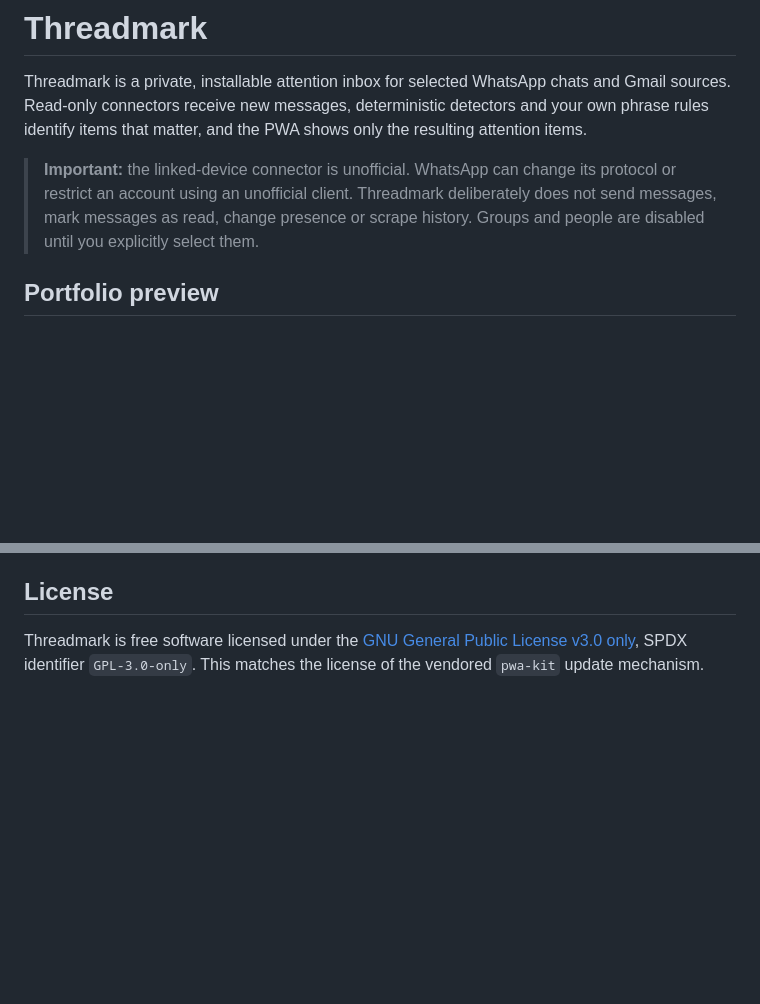
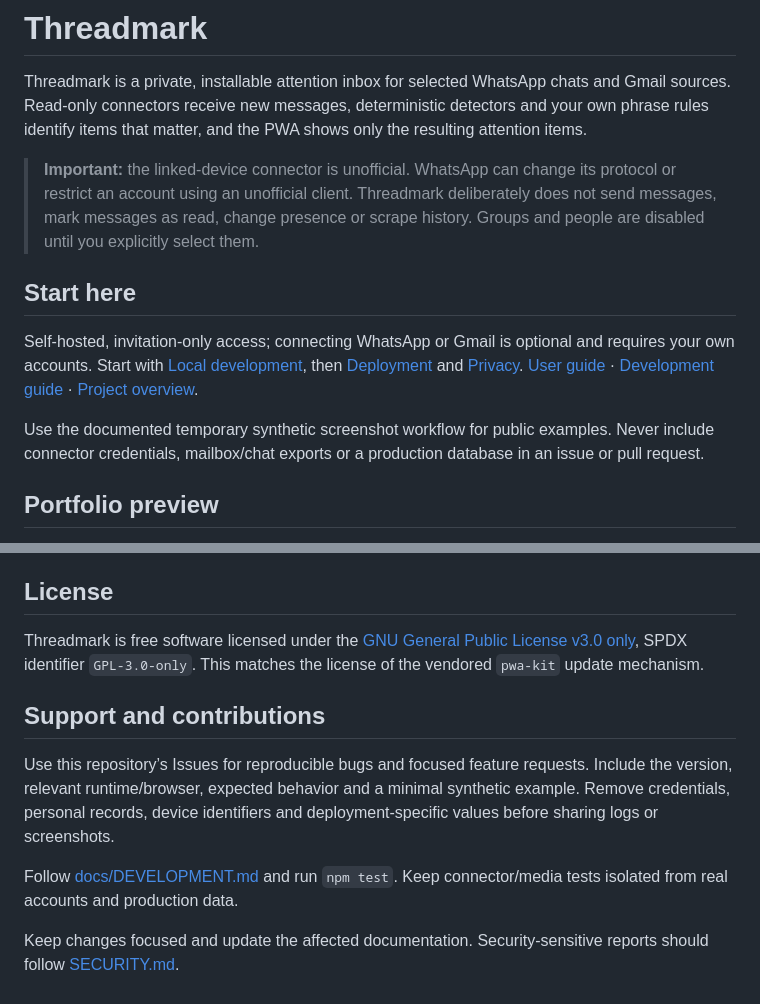
Before and after one commit to zandaulion/Threadmark, a Markdown page: README.md, 2 parts joined by grey strips. Rendered like a GitHub page; blank space fills up the shorter version.

Commit message:
docs: clarify setup, current behavior, and support

```diff
--- a/README.md
+++ b/README.md
@@ -3,6 +3,19 @@
 Threadmark is a private, installable attention inbox for selected WhatsApp chats and Gmail sources. Read-only connectors receive new messages, deterministic detectors and your own phrase rules identify items that matter, and the PWA shows only the resulting attention items.
 
 > **Important:** the linked-device connector is unofficial. WhatsApp can change its protocol or restrict an account using an unofficial client. Threadmark deliberately does not send messages, mark messages as read, change presence or scrape history. Groups and people are disabled until you explicitly select them.
+
+
+## Start here
+
+Self-hosted, invitation-only access; connecting WhatsApp or Gmail is optional and
+requires your own accounts. Start with [Local development](#local-development),
+then [Deployment](docs/DEPLOYMENT.md) and [Privacy](docs/PRIVACY.md).
+[User guide](docs/USER_GUIDE.md) · [Development guide](docs/DEVELOPMENT.md)
+· [Project overview](https://zandaulion.com/threadmark.html).
+
+Use the documented temporary synthetic screenshot workflow for public examples.
+Never include connector credentials, mailbox/chat exports or a production
+database in an issue or pull request.
 
 ## Portfolio preview
 
@@ -316,3 +329,12 @@ For personal matching needs, no code change is required: open **Rules** in the P
 ## License
 
 Threadmark is free software licensed under the [GNU General Public License v3.0 only](LICENSE), SPDX identifier `GPL-3.0-only`. This matches the license of the vendored `pwa-kit` update mechanism.
+
+
+## Support and contributions
+
+Use this repository’s Issues for reproducible bugs and focused feature requests. Include the version, relevant runtime/browser, expected behavior and a minimal synthetic example. Remove credentials, personal records, device identifiers and deployment-specific values before sharing logs or screenshots.
+
+Follow [docs/DEVELOPMENT.md](docs/DEVELOPMENT.md) and run `npm test`. Keep connector/media tests isolated from real accounts and production data.
+
+Keep changes focused and update the affected documentation. Security-sensitive reports should follow [SECURITY.md](SECURITY.md).
```
Also changed, not shown: SECURITY.md (added, +16 -0 lines).
